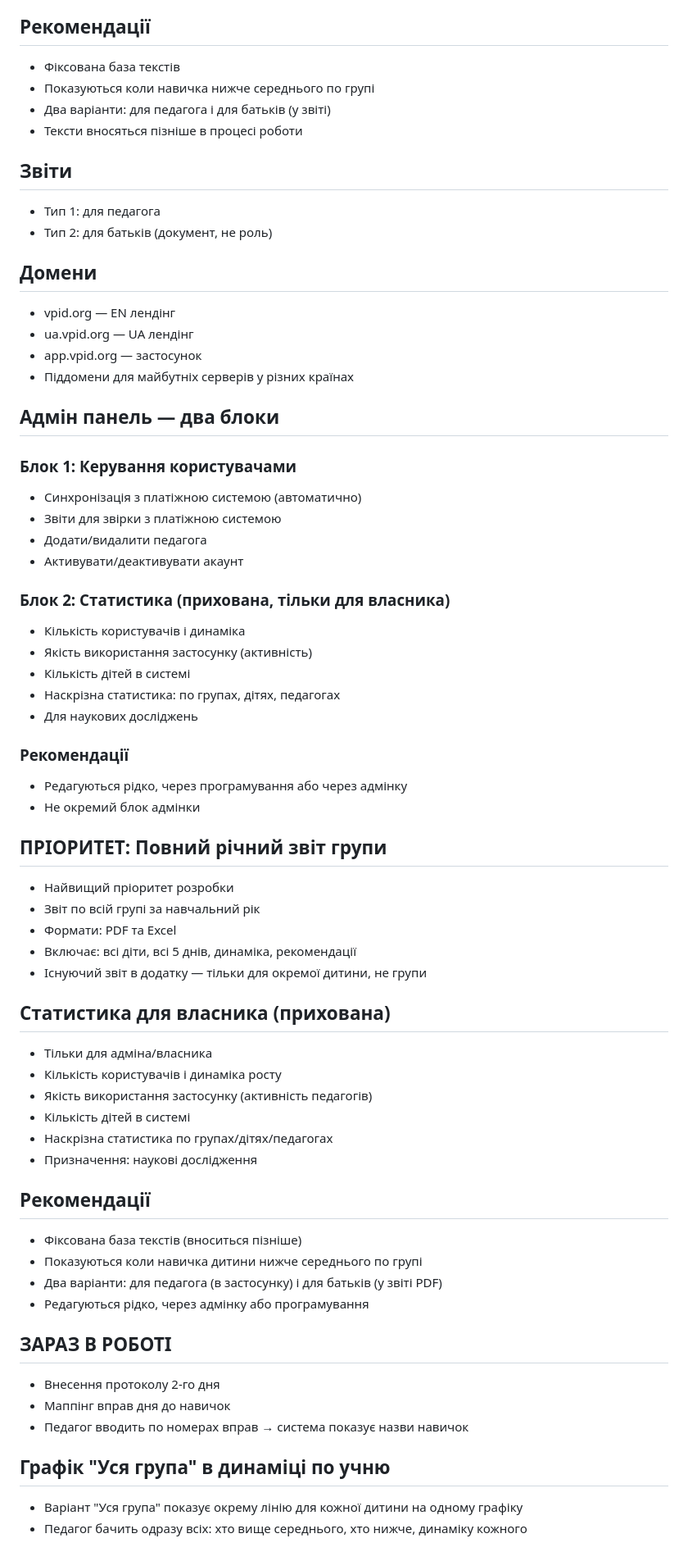
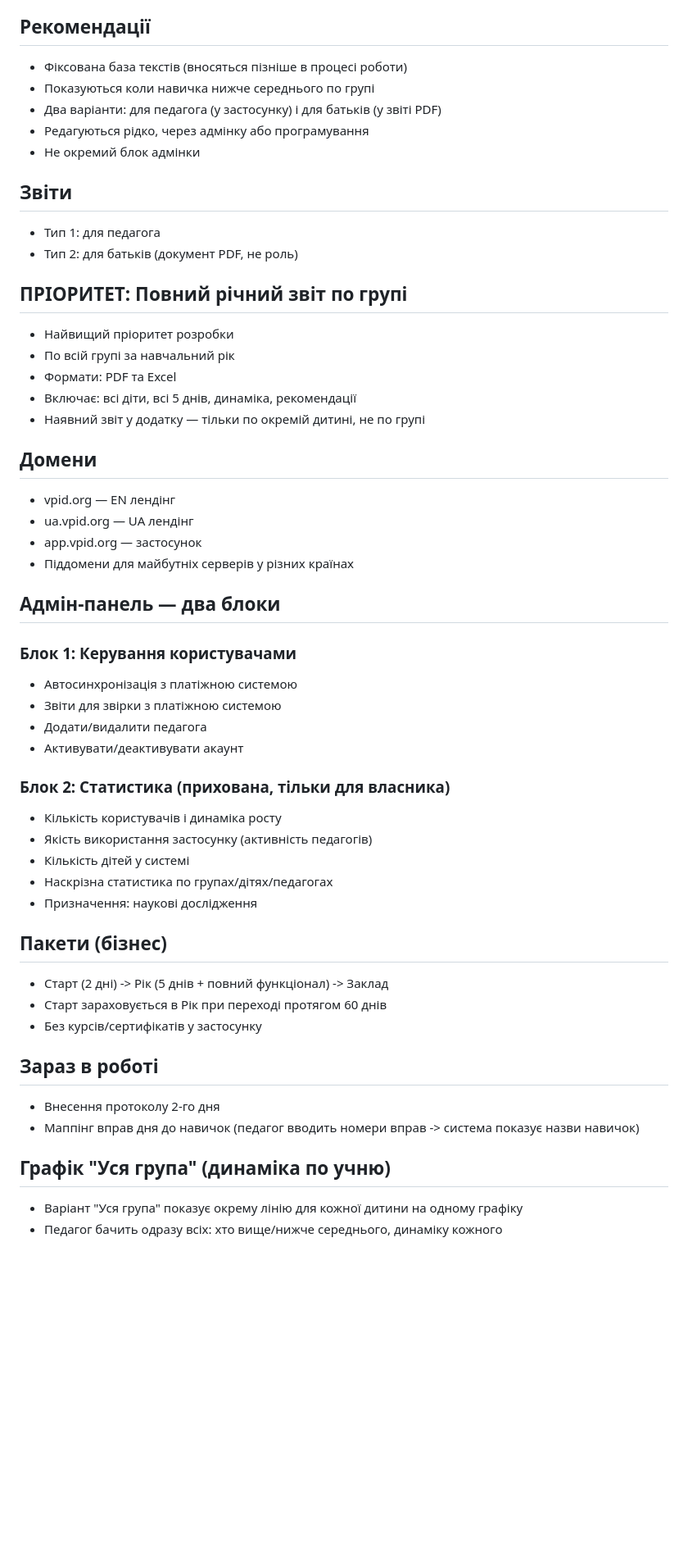
Before and after one commit to 1025515r-ui/vector-app, a Markdown page: PROJECT_DECISIONS.md, the part around one of its changes. Shown at 82% size. GitHub-like rendering; blank space fills up the shorter version.

Commit message:
decisions: client=teacher, packages, parent removal

```diff
--- a/PROJECT_DECISIONS.md
+++ b/PROJECT_DECISIONS.md
@@ -24,14 +32,22 @@
 - Бачить аналітику своєї групи
 
 ## Рекомендації
-- Фіксована база текстів
+- Фіксована база текстів (вносяться пізніше в процесі роботи)
 - Показуються коли навичка нижче середнього по групі
-- Два варіанти: для педагога і для батьків (у звіті)
-- Тексти вносяться пізніше в процесі роботи
+- Два варіанти: для педагога (у застосунку) і для батьків (у звіті PDF)
+- Редагуються рідко, через адмінку або програмування
+- Не окремий блок адмінки
 
 ## Звіти
 - Тип 1: для педагога
-- Тип 2: для батьків (документ, не роль)
+- Тип 2: для батьків (документ PDF, не роль)
+
+## ПРІОРИТЕТ: Повний річний звіт по групі
+- Найвищий пріоритет розробки
+- По всій групі за навчальний рік
+- Формати: PDF та Excel
+- Включає: всі діти, всі 5 днів, динаміка, рекомендації
+- Наявний звіт у додатку — тільки по окремій дитині, не по групі
 
 ## Домени
 - vpid.org — EN лендінг
@@ -39,51 +55,28 @@
 - app.vpid.org — застосунок
 - Піддомени для майбутніх серверів у різних країнах
 
-## Адмін панель — два блоки
-
+## Адмін-панель — два блоки
 ### Блок 1: Керування користувачами
-- Синхронізація з платіжною системою (автоматично)
+- Автосинхронізація з платіжною системою
 - Звіти для звірки з платіжною системою
 - Додати/видалити педагога
 - Активувати/деактивувати акаунт
-
 ### Блок 2: Статистика (прихована, тільки для власника)
-- Кількість користувачів і динаміка
-- Якість використання застосунку (активність)
-- Кількість дітей в системі
-- Наскрізна статистика: по групах, дітях, педагогах
-- Для наукових досліджень
-
-### Рекомендації
-- Редагуються рідко, через програмування або через адмінку
-- Не окремий блок адмінки
-
-## ПРІОРИТЕТ: Повний річний звіт групи
-- Найвищий пріоритет розробки
-- Звіт по всій групі за навчальний рік
-- Формати: PDF та Excel
-- Включає: всі діти, всі 5 днів, динаміка, рекомендації
-- Існуючий звіт в додатку — тільки для окремої дитини, не групи
-
-## Статистика для власника (прихована)
-- Тільки для адміна/власника
 - Кількість користувачів і динаміка росту
 - Якість використання застосунку (активність педагогів)
-- Кількість дітей в системі
+- Кількість дітей у системі
 - Наскрізна статистика по групах/дітях/педагогах
 - Призначення: наукові дослідження
 
-## Рекомендації
-- Фіксована база текстів (вноситься пізніше)
-- Показуються коли навичка дитини нижче середнього по групі
-- Два варіанти: для педагога (в застосунку) і для батьків (у звіті PDF)
-- Редагуються рідко, через адмінку або програмування
+## Пакети (бізнес)
+- Старт (2 дні) -> Рік (5 днів + повний функціонал) -> Заклад
+- Старт зараховується в Рік при переході протягом 60 днів
+- Без курсів/сертифікатів у застосунку
 
-## ЗАРАЗ В РОБОТІ
+## Зараз в роботі
 - Внесення протоколу 2-го дня
-- Маппінг вправ дня до навичок
-- Педагог вводить по номерах вправ → система показує назви навичок
+- Маппінг вправ дня до навичок (педагог вводить номери вправ -> система показує назви навичок)
 
-## Графік "Уся група" в динаміці по учню
+## Графік "Уся група" (динаміка по учню)
 - Варіант "Уся група" показує окрему лінію для кожної дитини на одному графіку
-- Педагог бачить одразу всіх: хто вище середнього, хто нижче, динаміку кожного
+- Педагог бачить одразу всіх: хто вище/нижче середнього, динаміку кожного
```
Also changed, not shown: other parts of PROJECT_DECISIONS.md (+16 -8 lines).
